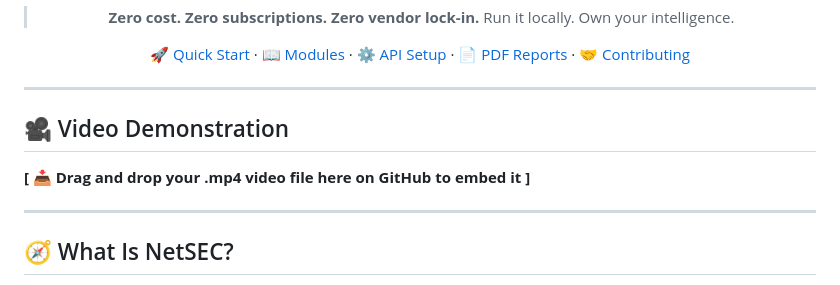
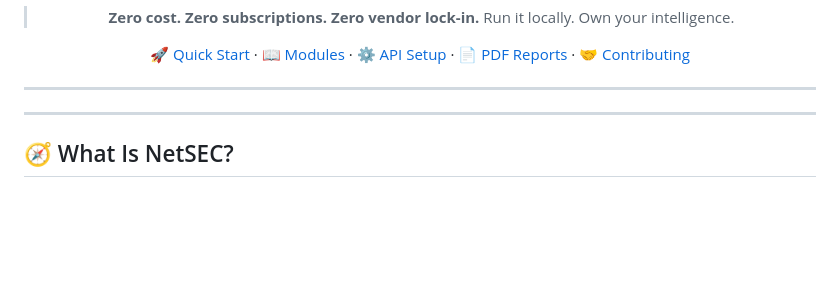
Before and after one commit to jaynil2811/NetSEC, a Markdown page: README.md, the part around the change. Drawn GitHub-style; blank space fills up the shorter version.

```diff
--- a/README.md
+++ b/README.md
@@ -29,11 +29,6 @@
 
 ---
 
-## 🎥 Video Demonstration
-
-<!-- NOTE: To add your recorded video, simply drag and drop your .mp4 file exactly here while editing this file on GitHub.com. GitHub will automatically create a native video player. -->
-
-**[ 📥 Drag and drop your .mp4 video file here on GitHub to embed it ]**
 
 ---
 
```
